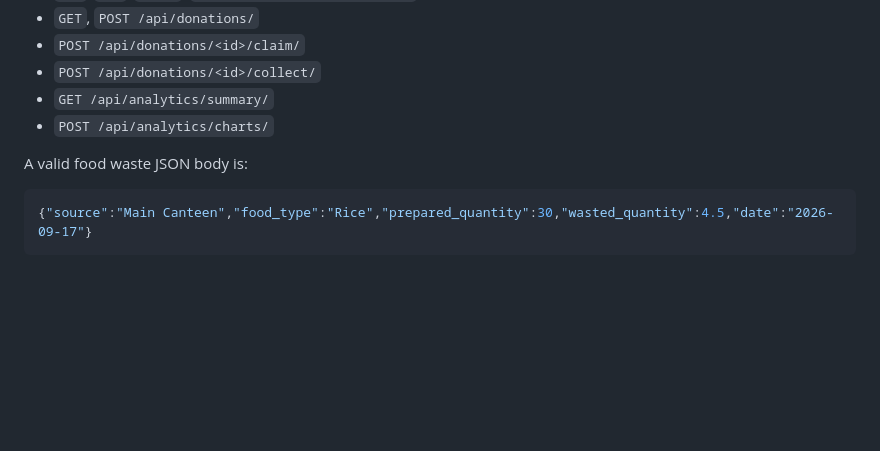
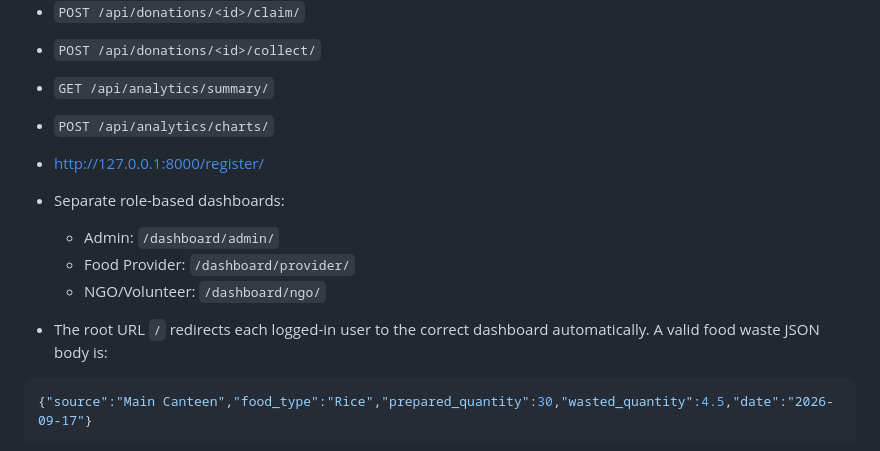
Before and after one commit to SreejaJadala/food-waste-management, a Markdown page: README.md, the part around the change. Drawn GitHub-style; blank space fills up the shorter version.

Commit message:
Update README with dashboard info and JSON example
Added details about role-based dashboards and updated the food waste JSON body example.

````diff
--- a/README.md
+++ b/README.md
@@ -72,6 +72,13 @@ Use Django's browsable API in a browser while logged in, or a REST client with t
 - `GET /api/analytics/summary/`
 - `POST /api/analytics/charts/`
 
+- http://127.0.0.1:8000/register/
+
+- Separate role-based dashboards:
+  - Admin: `/dashboard/admin/`
+  - Food Provider: `/dashboard/provider/`
+  - NGO/Volunteer: `/dashboard/ngo/`
+- The root URL `/` redirects each logged-in user to the correct dashboard automatically.
 A valid food waste JSON body is:
 
 ```json
````
